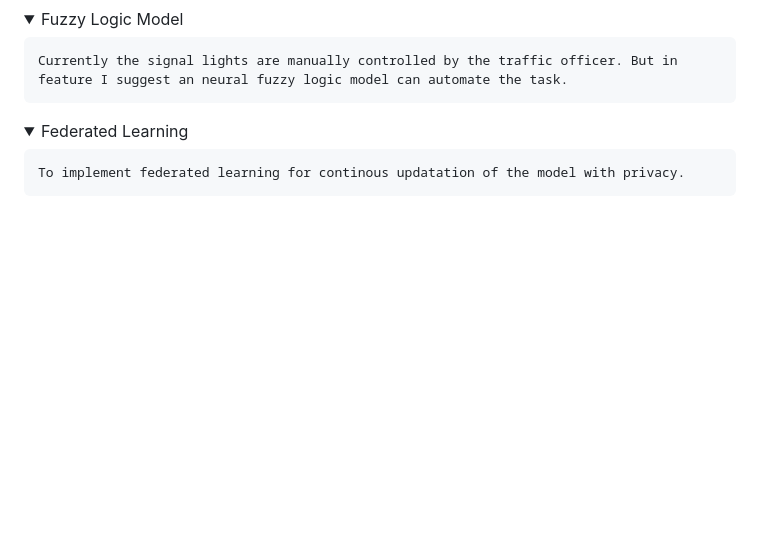
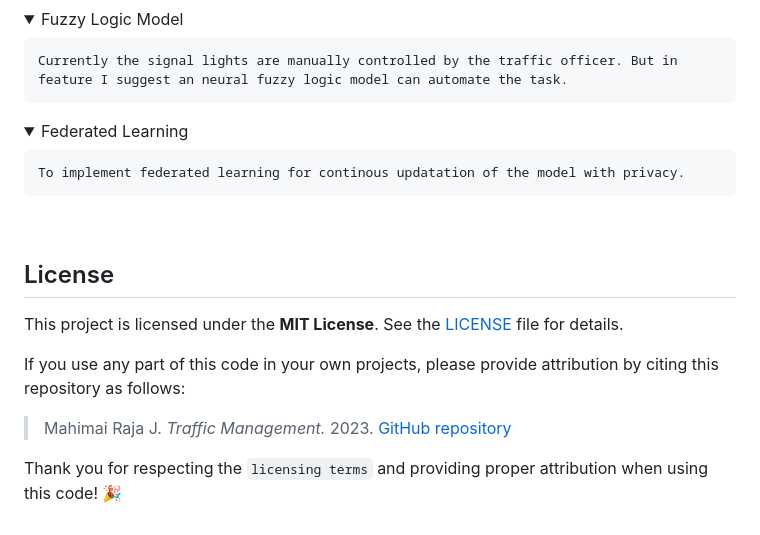
Before and after one commit to mahimairaja/project-traffic-management, a Markdown page: README.md, the part around the change. GitHub-like rendering; folded sections open; blank space fills up the shorter version.

````diff
--- a/README.md
+++ b/README.md
@@ -164,3 +164,14 @@ To implement federated learning for continous updatation of the model with priva
 ```
 </details>
 <br>
+
+
+## License
+
+This project is licensed under the **MIT License**. See the [LICENSE](LICENSE) file for details.
+
+If you use any part of this code in your own projects, please provide attribution by citing this repository as follows:
+
+> Mahimai Raja J. *Traffic Management.* 2023. [GitHub repository](https://github.com/mahimairaja/project-traffic-management/)
+
+Thank you for respecting the `licensing terms` and providing proper attribution when using this code! :tada:
````
